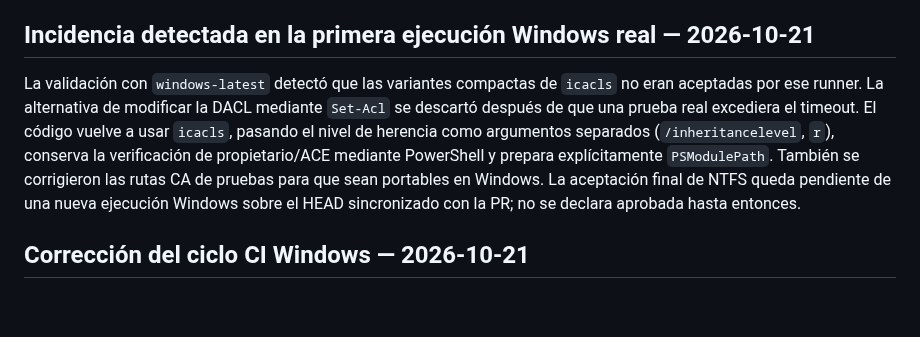
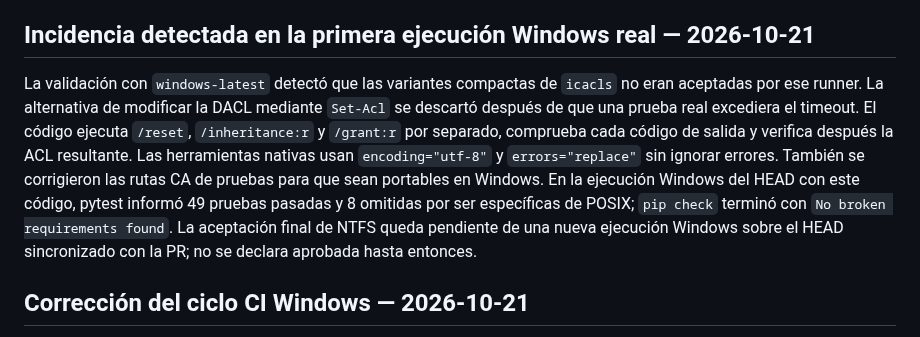
Before and after one commit to D3ckardCain/Geelark-IA, a Markdown page: docs/REGISTRO_AUDITORIA_SEGURIDAD_MASTER_2026-10-21.md, the part around the change. Rendered like a GitHub page; blank space fills up the shorter version.

Commit message:
docs(security): document verified sequential Windows ACL handling

```diff
--- a/docs/REGISTRO_AUDITORIA_SEGURIDAD_MASTER_2026-10-21.md
+++ b/docs/REGISTRO_AUDITORIA_SEGURIDAD_MASTER_2026-10-21.md
@@ -64,7 +64,7 @@ Los commits, resultados CI, errores detectados durante las iteraciones y sus cor
 
 ## Incidencia detectada en la primera ejecución Windows real — 2026-10-21
 
-La validación con `windows-latest` detectó que las variantes compactas de `icacls` no eran aceptadas por ese runner. La alternativa de modificar la DACL mediante `Set-Acl` se descartó después de que una prueba real excediera el timeout. El código vuelve a usar `icacls`, pasando el nivel de herencia como argumentos separados (`/inheritancelevel`, `r`), conserva la verificación de propietario/ACE mediante PowerShell y prepara explícitamente `PSModulePath`. También se corrigieron las rutas CA de pruebas para que sean portables en Windows. La aceptación final de NTFS queda pendiente de una nueva ejecución Windows sobre el HEAD sincronizado con la PR; no se declara aprobada hasta entonces.
+La validación con `windows-latest` detectó que las variantes compactas de `icacls` no eran aceptadas por ese runner. La alternativa de modificar la DACL mediante `Set-Acl` se descartó después de que una prueba real excediera el timeout. El código ejecuta `/reset`, `/inheritance:r` y `/grant:r` por separado, comprueba cada código de salida y verifica después la ACL resultante. Las herramientas nativas usan `encoding="utf-8"` y `errors="replace"` sin ignorar errores. También se corrigieron las rutas CA de pruebas para que sean portables en Windows. En la ejecución Windows del HEAD con este código, pytest informó 49 pruebas pasadas y 8 omitidas por ser específicas de POSIX; `pip check` terminó con `No broken requirements found`. La aceptación final de NTFS queda pendiente de una nueva ejecución Windows sobre el HEAD sincronizado con la PR; no se declara aprobada hasta entonces.
 
 
 ## Corrección del ciclo CI Windows — 2026-10-21
```
